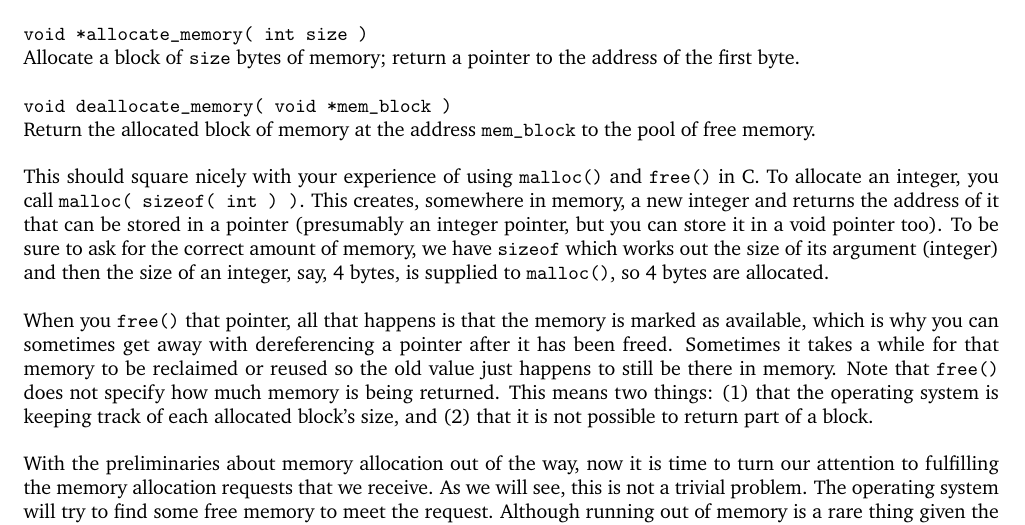
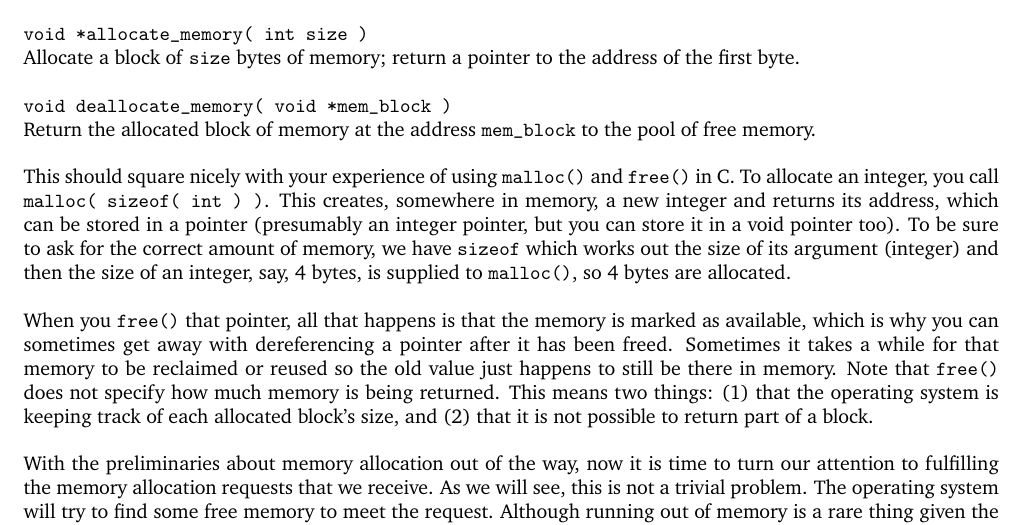
Before and after one commit to jzarnett/ece254, a LaTeX document (lectures/L20.tex): part of page 1 of 6, cut so that both start at the same text. Compiled offline with pdfLaTeX.

Commit message:
Changed words to improve sentence flow

```diff
--- a/lectures/L20.tex
+++ b/lectures/L20.tex
@@ -15,7 +15,7 @@ Allocate a block of \texttt{size} bytes of memory; return a pointer to the addre
 \texttt{void deallocate\_memory( void *mem\_block )}\\
 Return the allocated block of memory at the address \texttt{mem\_block} to the pool of free memory.
 
-This should square nicely with your experience of using \texttt{malloc()} and \texttt{free()} in C. To allocate an integer, you call \texttt{malloc( sizeof( int ) )}. This creates, somewhere in memory, a new integer and returns the address of it that can be stored in a pointer (presumably an integer pointer, but you can store it in a void pointer too). To be sure to ask for the correct amount of memory, we have \texttt{sizeof} which works out the size of its argument (integer) and then the size of an integer, say, 4 bytes, is supplied to \texttt{malloc()}, so 4 bytes are allocated.
+This should square nicely with your experience of using \texttt{malloc()} and \texttt{free()} in C. To allocate an integer, you call \texttt{malloc( sizeof( int ) )}. This creates, somewhere in memory, a new integer and returns its address, which can be stored in a pointer (presumably an integer pointer, but you can store it in a void pointer too). To be sure to ask for the correct amount of memory, we have \texttt{sizeof} which works out the size of its argument (integer) and then the size of an integer, say, 4 bytes, is supplied to \texttt{malloc()}, so 4 bytes are allocated.
 
 When you \texttt{free()} that pointer, all that happens is that the memory is marked as available, which is why you can sometimes get away with dereferencing a pointer after it has been freed. Sometimes it takes a while for that memory to be reclaimed or reused so the old value just happens to still be there in memory. Note that \texttt{free()} does not specify how much memory is being returned. This means two things: (1) that the operating system is keeping track of each allocated block's size, and (2) that it is not possible to return part of a block.
 
```
